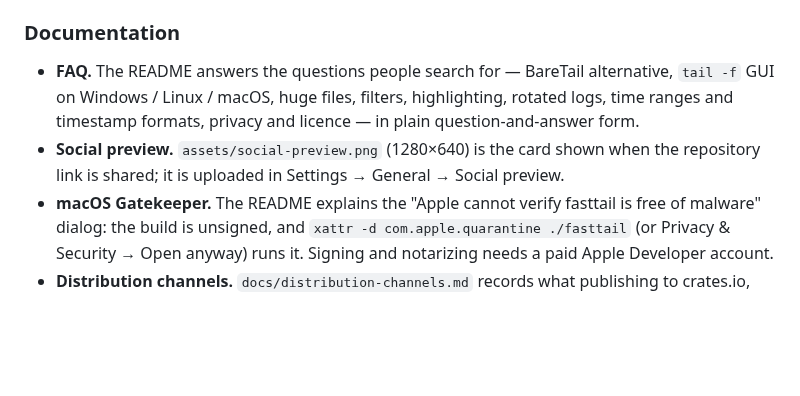
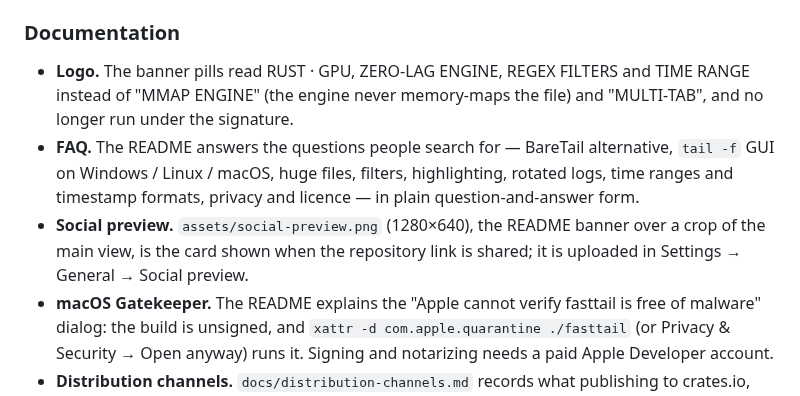
Before and after one commit to matteobaccan/FastTail, a Markdown page: CHANGELOG.md, the part around the change. GitHub-like rendering; blank space fills up the shorter version.

Commit message:
docs: logo pills match what FastTail does, social preview regenerated (#72)
* docs: logo pills match what FastTail does, social preview regenerated

* docs: rewrap the changelog entry

---------

Co-authored-by: matteo baccan <m.baccan@rdigitale.eu>

```diff
--- a/CHANGELOG.md
+++ b/CHANGELOG.md
@@ -31,12 +31,16 @@ The format is based on [Keep a Changelog](https://keepachangelog.com/en/1.1.0/).
 
 ### Documentation
 
+- **Logo.** The banner pills read RUST · GPU, ZERO-LAG ENGINE, REGEX FILTERS and TIME
+  RANGE instead of "MMAP ENGINE" (the engine never memory-maps the file) and "MULTI-TAB",
+  and no longer run under the signature.
 - **FAQ.** The README answers the questions people search for — BareTail alternative,
   `tail -f` GUI on Windows / Linux / macOS, huge files, filters, highlighting, rotated
   logs, time ranges and timestamp formats, privacy and licence — in plain
   question-and-answer form.
-- **Social preview.** `assets/social-preview.png` (1280×640) is the card shown when the
-  repository link is shared; it is uploaded in Settings → General → Social preview.
+- **Social preview.** `assets/social-preview.png` (1280×640), the README banner over a
+  crop of the main view, is the card shown when the repository link is shared; it is
+  uploaded in Settings → General → Social preview.
 - **macOS Gatekeeper.** The README explains the "Apple cannot verify fasttail is free of
   malware" dialog: the build is unsigned, and `xattr -d com.apple.quarantine ./fasttail`
   (or Privacy & Security → Open anyway) runs it. Signing and notarizing needs a paid
```
Also changed, not shown: assets/social-preview.png, 1 other file.
